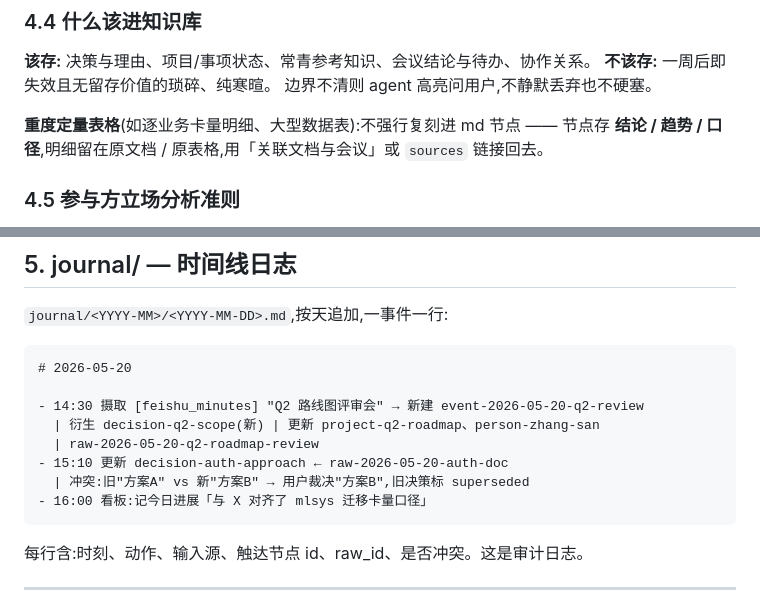
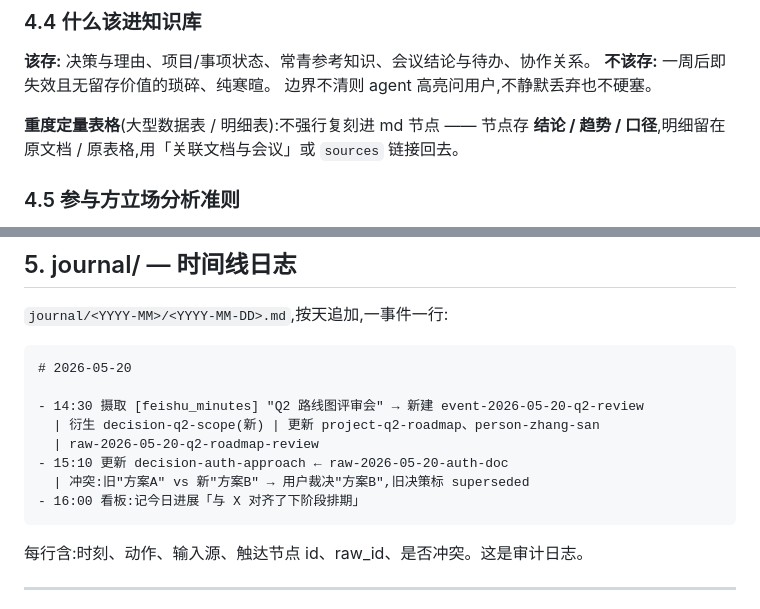
Before and after one commit to ranjiao/byteworker, a Markdown page: DESIGN.md, 2 parts joined by grey strips. Rendered like a GitHub page.

Commit message:
清理:DESIGN 示例去除真实业务词(公开前审计)

````diff
--- a/DESIGN.md
+++ b/DESIGN.md
@@ -239,7 +239,7 @@ links:                                        # 图的边,双向维护(写 A→B
 **不该存:** 一周后即失效且无留存价值的琐碎、纯寒暄。
 边界不清则 agent 高亮问用户,不静默丢弃也不硬塞。
 
-**重度定量表格**(如逐业务卡量明细、大型数据表):不强行复刻进 md 节点 —— 节点存
+**重度定量表格**(大型数据表 / 明细表):不强行复刻进 md 节点 —— 节点存
 **结论 / 趋势 / 口径**,明细留在原文档 / 原表格,用「关联文档与会议」或 `sources` 链接回去。
 
 ### 4.5 参与方立场分析准则
@@ -270,7 +270,7 @@ links:                                        # 图的边,双向维护(写 A→B
   | raw-2026-05-20-q2-roadmap-review
 - 15:10 更新 decision-auth-approach ← raw-2026-05-20-auth-doc
   | 冲突:旧"方案A" vs 新"方案B" → 用户裁决"方案B",旧决策标 superseded
-- 16:00 看板:记今日进展「与 X 对齐了 mlsys 迁移卡量口径」
+- 16:00 看板:记今日进展「与 X 对齐了下阶段排期」
 ```
 
 每行含:时刻、动作、输入源、触达节点 id、raw_id、是否冲突。这是审计日志。
````
